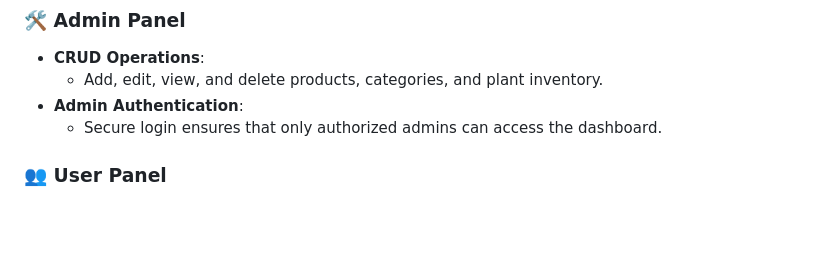
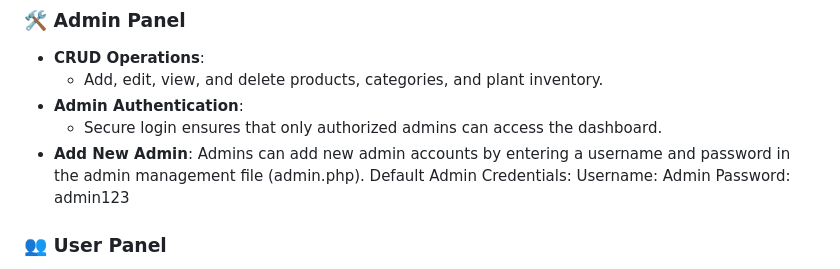
Before and after one commit to Bhoomi3637/Outback_nursery_managment, a Markdown page: README.md, the part around the change. Rendered like a GitHub page; blank space fills up the shorter version.

Commit message:
Update README.md
Signed-off-by: AditiVatish <144161682+AditiVatish@users.noreply.github.com>

```diff
--- a/README.md
+++ b/README.md
@@ -11,6 +11,11 @@
   - Add, edit, view, and delete products, categories, and plant inventory.
 - **Admin Authentication**:
   - Secure login ensures that only authorized admins can access the dashboard.
+- **Add New Admin**:
+    Admins can add new admin accounts by entering a username and password in the admin management file (admin.php).
+    Default Admin Credentials:
+    Username: Admin
+    Password: admin123
 
 ### 👥 User Panel
 - **User Authentication**:
```
